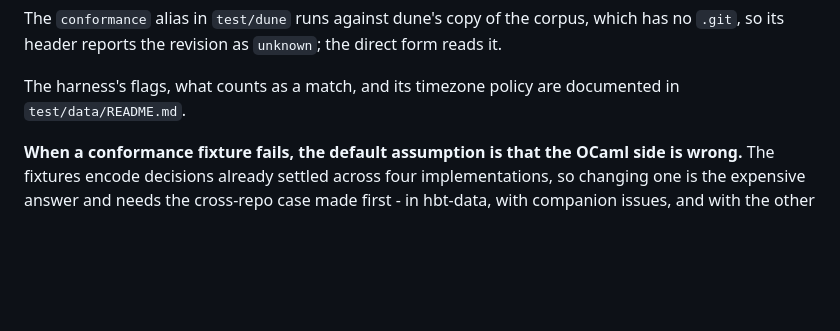
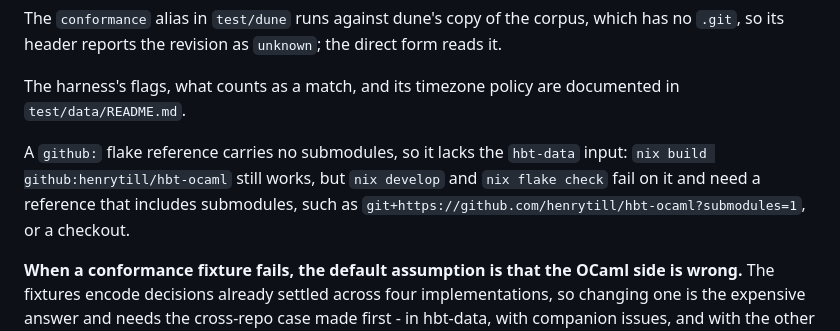
Before and after one commit to henrytill/hbt-ocaml, a Markdown page: AGENTS.md, the part around the change. Drawn GitHub-style; blank space fills up the shorter version.

Commit message:
AGENTS.md: say which flake references reach the conformance check
GitHub tarballs carry no submodules, so a github: reference lacks the
hbt-data path input: packages build, but the dev shell and flake check
do not.

Co-Authored-By: Claude Opus 5 <noreply@anthropic.com>

```diff
--- a/AGENTS.md
+++ b/AGENTS.md
@@ -92,6 +92,8 @@ dune build @conformance
 The `conformance` alias in `test/dune` runs against dune's copy of the corpus, which has no `.git`, so its header reports the revision as `unknown`; the direct form reads it.
 
 The harness's flags, what counts as a match, and its timezone policy are documented in `test/data/README.md`.
+
+A `github:` flake reference carries no submodules, so it lacks the `hbt-data` input: `nix build github:henrytill/hbt-ocaml` still works, but `nix develop` and `nix flake check` fail on it and need a reference that includes submodules, such as `git+https://github.com/henrytill/hbt-ocaml?submodules=1`, or a checkout.
 
 **When a conformance fixture fails, the default assumption is that the OCaml side is wrong.** The fixtures encode decisions already settled across four implementations, so changing one is the expensive answer and needs the cross-repo case made first - in hbt-data, with companion issues, and with the other three going red until they catch up. Change the fixture only when the settled behaviour is itself what's being revised.
 
```
